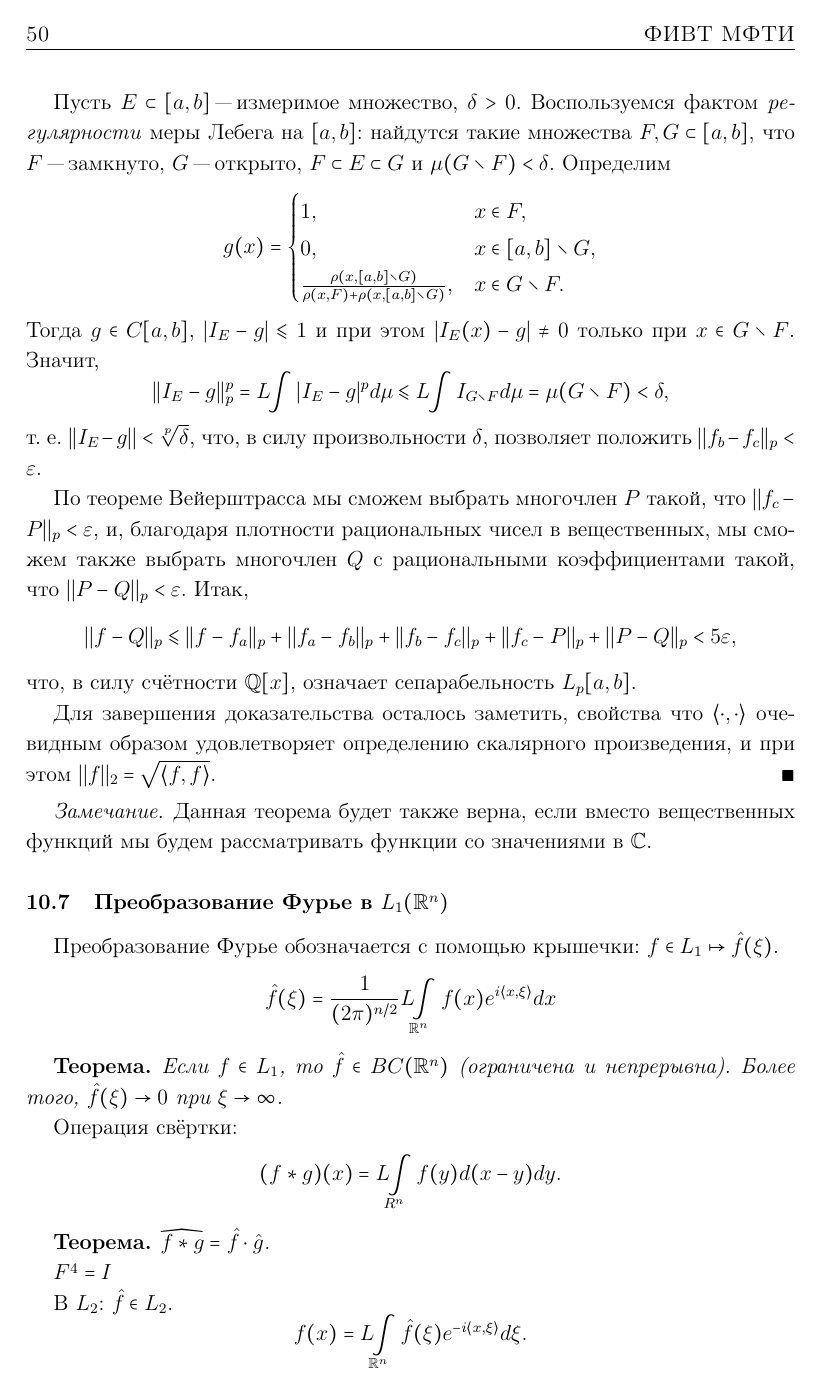
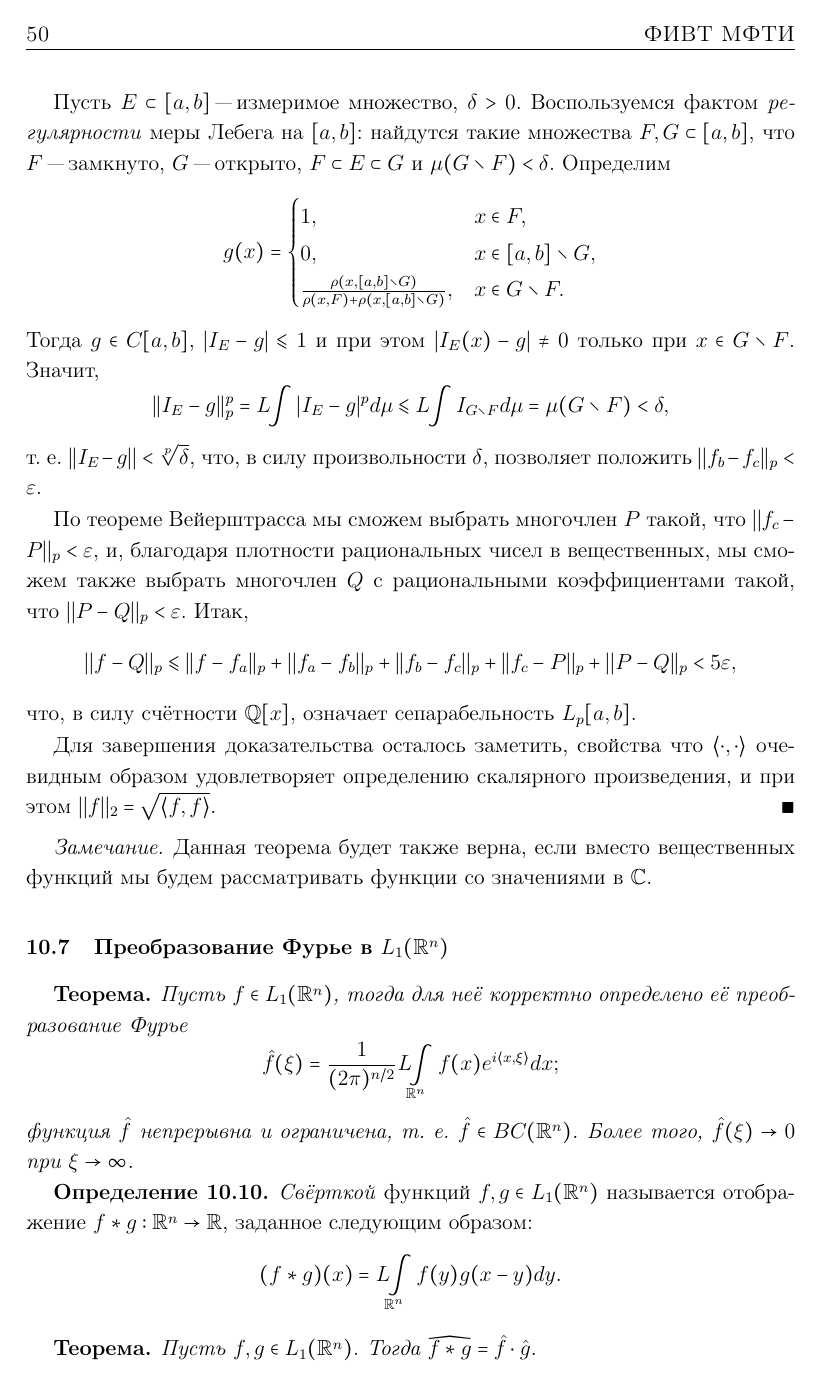
Before and after one commit to mizabrik/functional-analysis-notes, a LaTeX document (main.tex, which reads lebesgue.tex): page 50 of 61. Compiled offline with pdfLaTeX.

Commit message:
Polish information about Fourier transform

```diff
--- a/lebesgue.tex
+++ b/lebesgue.tex
@@ -873,22 +873,26 @@
 
 \subsection{Преобразование Фурье в \( L_1(\Real^n) \)}
 
-Преобразование Фурье обозначается с помощью крышечки:
-\( f \in L_1 \mapsto \hat f (\xi) \).
-\[
-  \hat f (\xi) = \frac1{(2 \pi)^{n/2}} \intl_{\Real^n} f(x) e^{i\Inner{x, \xi}} dx
-\]
-
 \begin{theorem*}
-  Если \( f \in L_1 \), то \( \hat f \in BC(\Real^n) \)
-  (ограничена и непрерывна).
+  Пусть \( f \in L_1(\Real^n) \),
+  тогда для неё корректно определено
+  её преобразование Фурье
+  \[
+    \hat f (\xi) = \frac1{(2 \pi)^{n/2}} \intl_{\Real^n} f(x) e^{i\Inner{x, \xi}} dx;
+  \]
+  функция \( \hat f \)
+  непрерывна и ограничена,
+  т. е. \( \hat f \in BC(\Real^n) \).
   Более того, \( \hat f(\xi) \to 0 \)  при \( \xi \to \infty \).
 \end{theorem*}
 
-Операция свёртки:
-\[
-  (f * g)(x) = \intl_{R^n} f(y) d(x - y) dy.
-\]
+\begin{definition}
+  \emph{Свёрткой} функций \( f, g \in L_1(\Real^n) \)
+  называется отображение \( f * g : \Real^n \to \Real \),
+  заданное следующим образом:
+  \[
+    (f * g)(x) = \intl_{\Real^n} f(y) g(x - y) dy.
+  \]
+\end{definition}
 
 \begin{theorem*}
-  \( \widehat{f * g} = \hat f \cdot \hat g \).
@@ -895,7 +902,4 @@
 \end{theorem*}
 
-\( F^4 = I \)
+\subsection{Преобразование Фурье в \( L_2(\Real^n) \)}
 
-В \( L_2 \): \( \hat f \in L_2 \).
-\[
-  f(x) = \intl_{\Real^n} \hat f(\xi) e^{-i \Inner{x, \xi}} d \xi.
@@ -903 +912,2 @@
+\end{theorem*}
 
```
Also changed, not shown: lebesgue.tex (31 more changed lines).
